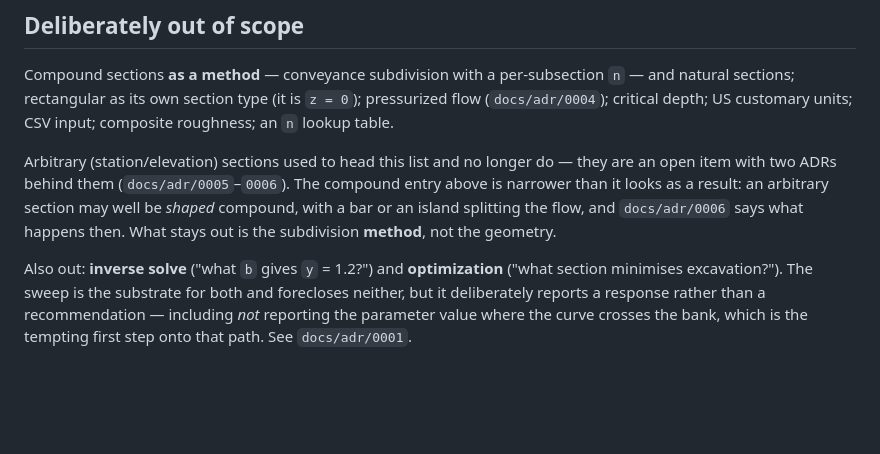
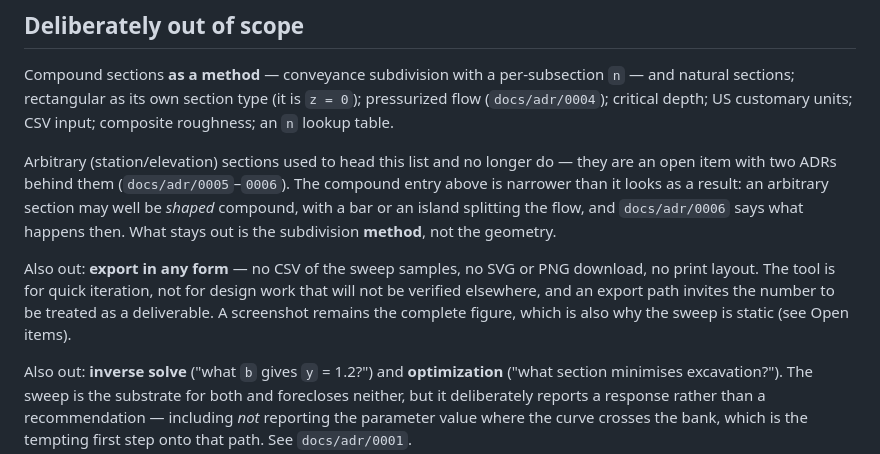
Before and after one commit to bnei/mannings, a Markdown page: CLAUDE.md, the part around the change. GitHub-like rendering; blank space fills up the shorter version.

Commit message:
Record that export is deliberately out of scope
No CSV of the sweep samples, no SVG or PNG download, no print layout.
The tool is for quick iteration, not for design work that will not be
verified elsewhere, and an export path invites the number to be treated
as a deliverable.

Written down so it stops being re-proposed: it is the obvious suggestion
once you notice that every architectural justification in this file
mentions a number ending up in a report. The screenshot staying the
complete figure is also what keeps the sweep static, so the two
decisions share a reason.

Co-Authored-By: Claude Opus 5 <noreply@anthropic.com>

```diff
--- a/CLAUDE.md
+++ b/CLAUDE.md
@@ -432,6 +432,11 @@ narrower than it looks as a result: an arbitrary section may well be *shaped* co
 bar or an island splitting the flow, and `docs/adr/0006` says what happens then. What stays out
 is the subdivision **method**, not the geometry.
 
+Also out: **export in any form** — no CSV of the sweep samples, no SVG or PNG download, no print
+layout. The tool is for quick iteration, not for design work that will not be verified
+elsewhere, and an export path invites the number to be treated as a deliverable. A screenshot
+remains the complete figure, which is also why the sweep is static (see Open items).
+
 Also out: **inverse solve** ("what `b` gives `y` = 1.2?") and **optimization** ("what section
 minimises excavation?"). The sweep is the substrate for both and forecloses neither, but it
 deliberately reports a response rather than a recommendation — including *not* reporting the
```
